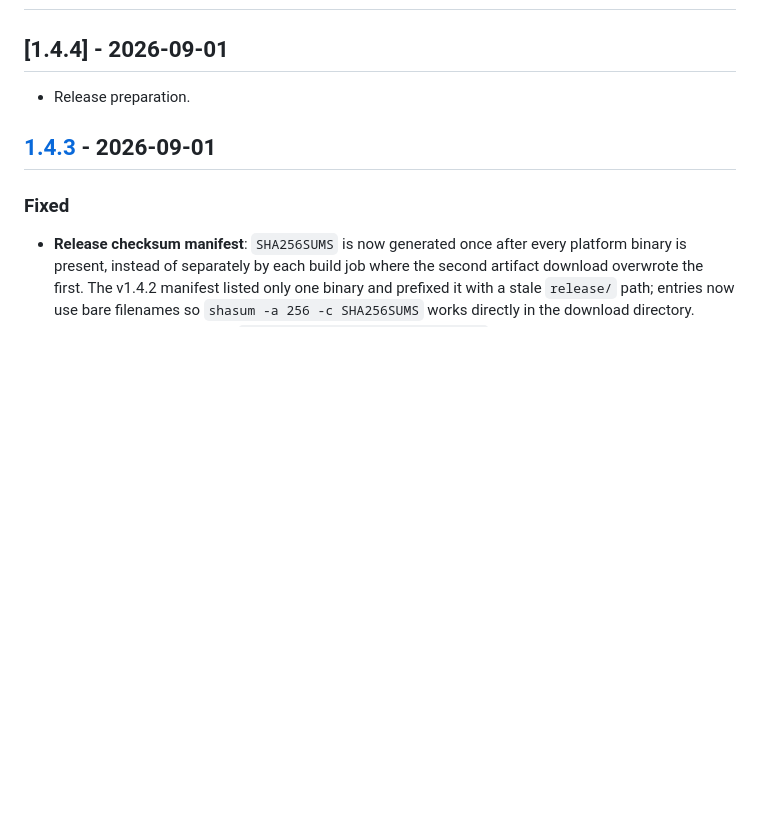
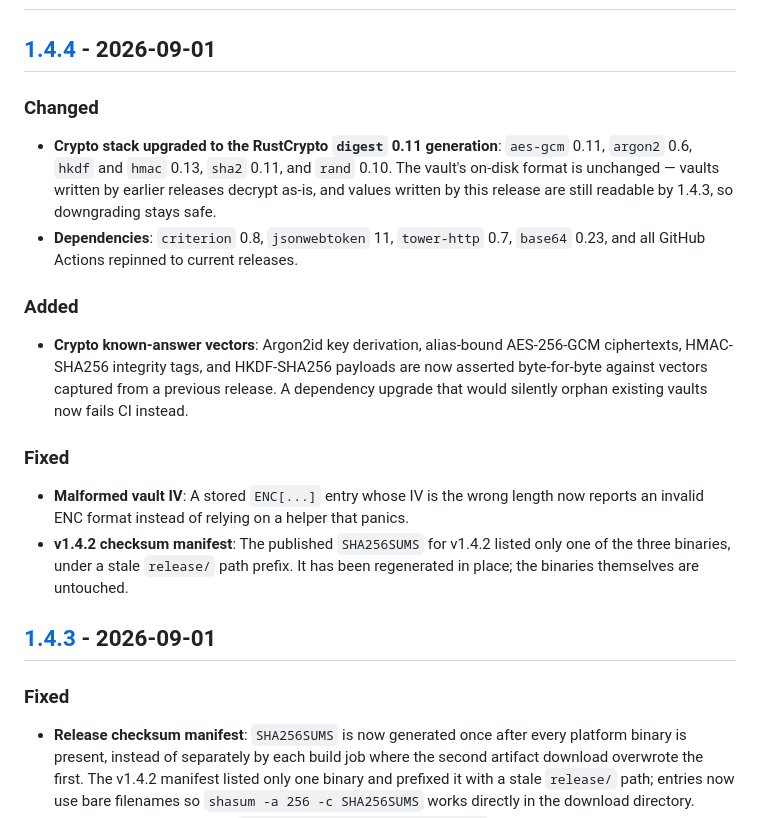
Before and after one commit to YoRHa-Agents/EnvA, a Markdown page: CHANGELOG.md, the part around one of its changes. GitHub-like rendering; blank space fills up the shorter version.

Commit message:
write the v1.4.4 release notes
Replace the bump script's placeholder with the actual contents: the
RustCrypto digest 0.11 upgrade and its unchanged vault format, the new
known-answer vectors, the malformed-IV fix, and the in-place repair of
the v1.4.2 checksum manifest.

```diff
--- a/CHANGELOG.md
+++ b/CHANGELOG.md
@@ -8,7 +8,19 @@ The format is based on [Keep a Changelog](https://keepachangelog.com/en/1.1.0/),
 
 ## [1.4.4] - 2026-09-01
 
-- Release preparation.
+### Changed
+
+- **Crypto stack upgraded to the RustCrypto `digest` 0.11 generation**: `aes-gcm` 0.11, `argon2` 0.6, `hkdf` and `hmac` 0.13, `sha2` 0.11, and `rand` 0.10. The vault's on-disk format is unchanged — vaults written by earlier releases decrypt as-is, and values written by this release are still readable by 1.4.3, so downgrading stays safe.
+- **Dependencies**: `criterion` 0.8, `jsonwebtoken` 11, `tower-http` 0.7, `base64` 0.23, and all GitHub Actions repinned to current releases.
+
+### Added
+
+- **Crypto known-answer vectors**: Argon2id key derivation, alias-bound AES-256-GCM ciphertexts, HMAC-SHA256 integrity tags, and HKDF-SHA256 payloads are now asserted byte-for-byte against vectors captured from a previous release. A dependency upgrade that would silently orphan existing vaults now fails CI instead.
+
+### Fixed
+
+- **Malformed vault IV**: A stored `ENC[...]` entry whose IV is the wrong length now reports an invalid ENC format instead of relying on a helper that panics.
+- **v1.4.2 checksum manifest**: The published `SHA256SUMS` for v1.4.2 listed only one of the three binaries, under a stale `release/` path prefix. It has been regenerated in place; the binaries themselves are untouched.
 
 ## [1.4.3] - 2026-09-01
 
```
Also changed, not shown: other parts of CHANGELOG.md (+2 -1 lines).
